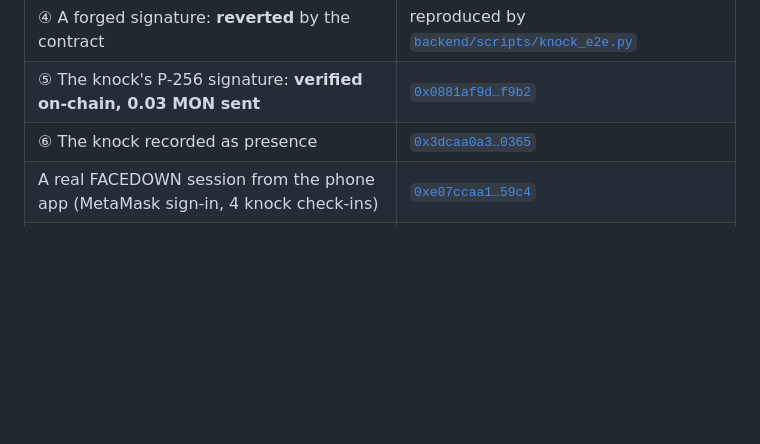
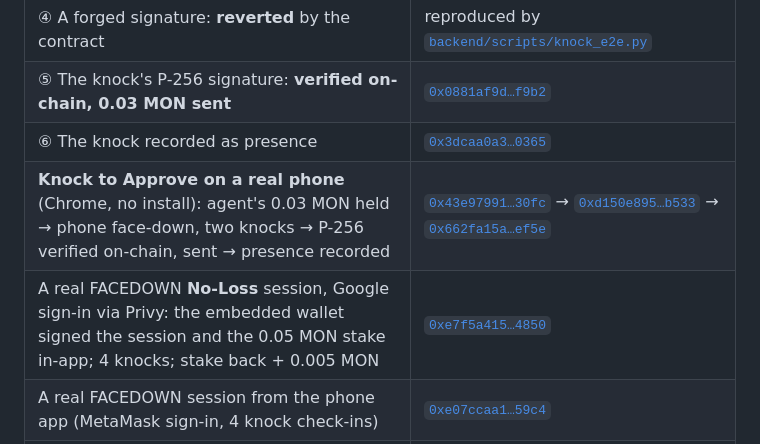
Before and after one commit to notwen123/PRESENCE, a Markdown page: README.md, the part around the change. Rendered like a GitHub page; blank space fills up the shorter version.

Commit message:
docs(readme): real-phone proofs: Knock to Approve with a physical knock, Privy-signed No-Loss stake session
Co-Authored-By: Claude Opus 5.5 <noreply@anthropic.com>

```diff
--- a/README.md
+++ b/README.md
@@ -88,6 +88,8 @@ one intent (contract, chain, account, recipient, amount, nonce) and expires in 1
 | ④ A forged signature: **reverted** by the contract | reproduced by [`backend/scripts/knock_e2e.py`](backend/scripts/knock_e2e.py) |
 | ⑤ The knock's P-256 signature: **verified on-chain, 0.03 MON sent** | [`0x0881af9d…f9b2`](https://testnet.monadvision.com/tx/0x0881af9d492b67d1edf291bb93bffb2130ff1f2f36eb7f0c5dcde2e6c4a8f9b2) |
 | ⑥ The knock recorded as presence | [`0x3dcaa0a3…0365`](https://testnet.monadvision.com/tx/0x3dcaa0a3185f0a0941aa4d638a58afdf8f3a938fd2753b501adef71f253d0365) |
+| **Knock to Approve on a real phone** (Chrome, no install): agent's 0.03 MON held → phone face-down, two knocks → P-256 verified on-chain, sent → presence recorded | [`0x43e97991…30fc`](https://testnet.monadvision.com/tx/0x43e97991cc252267a32d5cb8cad21b497b74bbb14f714c4556bd619b496c30fc) → [`0xd150e895…b533`](https://testnet.monadvision.com/tx/0xd150e895b85e060228b06d7388b84192116b502eea9fa78fb90e2c3bd943b533) → [`0x662fa15a…ef5e`](https://testnet.monadvision.com/tx/0x662fa15a36578254e790d962566e406e9c2289802ba70640dcefae6d76f6ef5e) |
+| A real FACEDOWN **No-Loss** session, Google sign-in via Privy: the embedded wallet signed the session and the 0.05 MON stake in-app; 4 knocks; stake back + 0.005 MON | [`0xe7f5a415…4850`](https://testnet.monadvision.com/tx/0xe7f5a4159312f0acce7768479d0fe0cad9cece2db374c77c5faf7c71f38b4850) |
 | A real FACEDOWN session from the phone app (MetaMask sign-in, 4 knock check-ins) | [`0xe07ccaa1…59c4`](https://testnet.monadvision.com/tx/0xe07ccaa13b6a2d2c381a9a455a7dd99e48509c68e9cb5d2337c5453412c759c4) |
 | A real FACEDOWN session, **Google sign-in via Privy**: the embedded wallet signed in-app, 4 knocks, 0.005 MON sponsor reward paid | [`0x6e8abfc8…3ee1`](https://testnet.monadvision.com/tx/0x6e8abfc84566f1026fb800c37d93a1e87362cd85e866ddf0d0786e3b0ad63ee1) |
 
```
